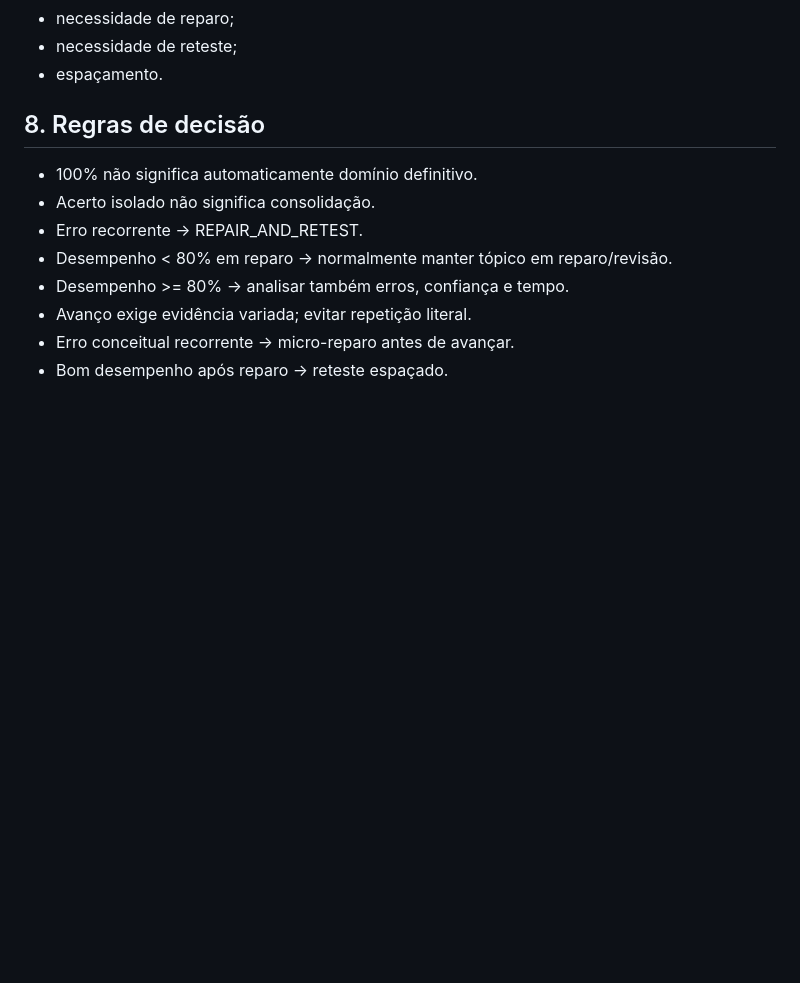
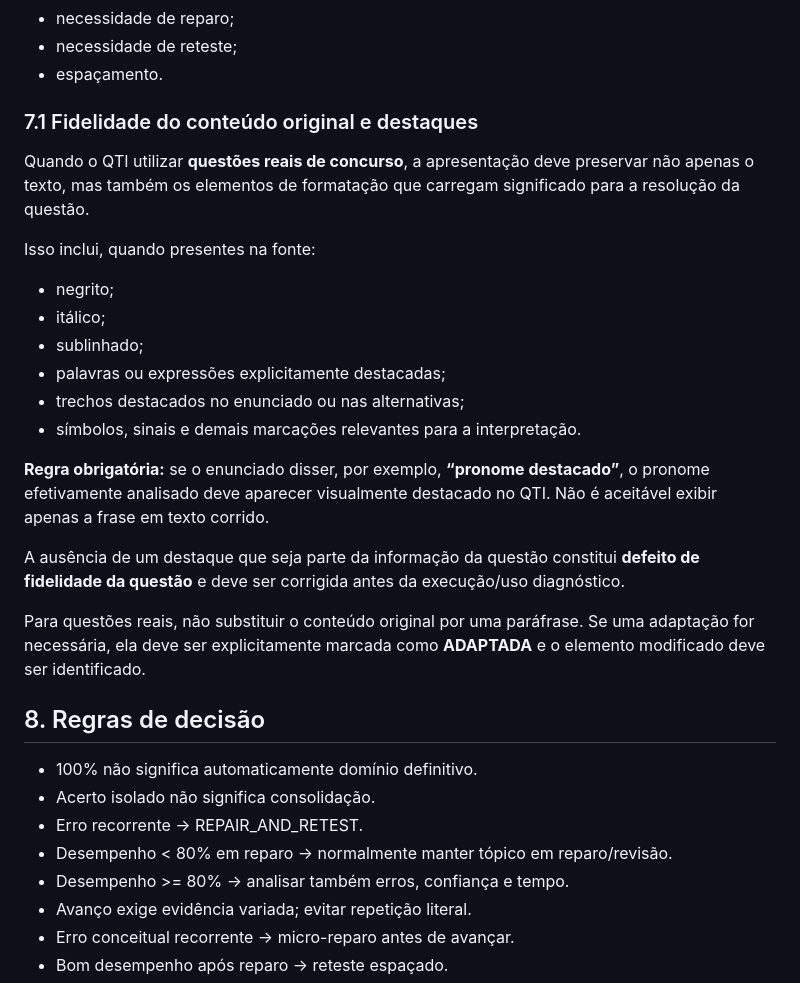
Before and after one commit to sezinando/Concurso, a Markdown page: docs/QTI_ESPECIFICACAO_CANONICA.md, the part around the change. Rendered like a GitHub page; blank space fills up the shorter version.

Commit message:
docs(qti): exigir fidelidade a destaques de questões reais

```diff
--- a/docs/QTI_ESPECIFICACAO_CANONICA.md
+++ b/docs/QTI_ESPECIFICACAO_CANONICA.md
@@ -133,6 +133,26 @@ Analisar, quando houver evidência:
 - necessidade de reteste;
 - espaçamento.
 
+
+### 7.1 Fidelidade do conteúdo original e destaques
+
+Quando o QTI utilizar **questões reais de concurso**, a apresentação deve preservar não apenas o texto, mas também os elementos de formatação que carregam significado para a resolução da questão.
+
+Isso inclui, quando presentes na fonte:
+
+- negrito;
+- itálico;
+- sublinhado;
+- palavras ou expressões explicitamente destacadas;
+- trechos destacados no enunciado ou nas alternativas;
+- símbolos, sinais e demais marcações relevantes para a interpretação.
+
+**Regra obrigatória:** se o enunciado disser, por exemplo, **“pronome destacado”**, o pronome efetivamente analisado deve aparecer visualmente destacado no QTI. Não é aceitável exibir apenas a frase em texto corrido.
+
+A ausência de um destaque que seja parte da informação da questão constitui **defeito de fidelidade da questão** e deve ser corrigida antes da execução/uso diagnóstico.
+
+Para questões reais, não substituir o conteúdo original por uma paráfrase. Se uma adaptação for necessária, ela deve ser explicitamente marcada como **ADAPTADA** e o elemento modificado deve ser identificado.
+
 ## 8. Regras de decisão
 
 - 100% não significa automaticamente domínio definitivo.
```
